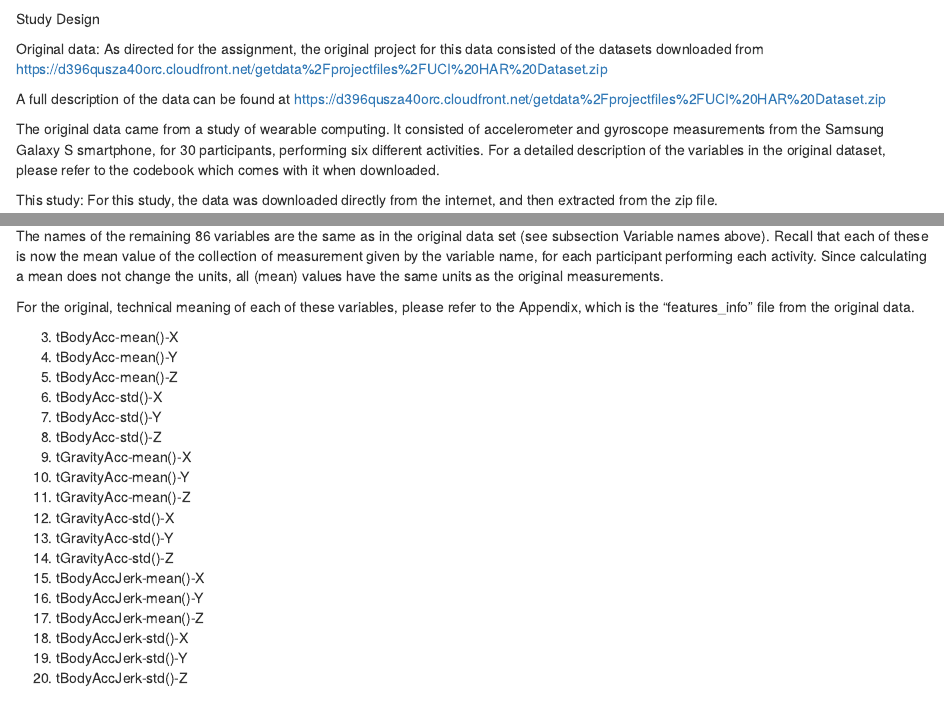
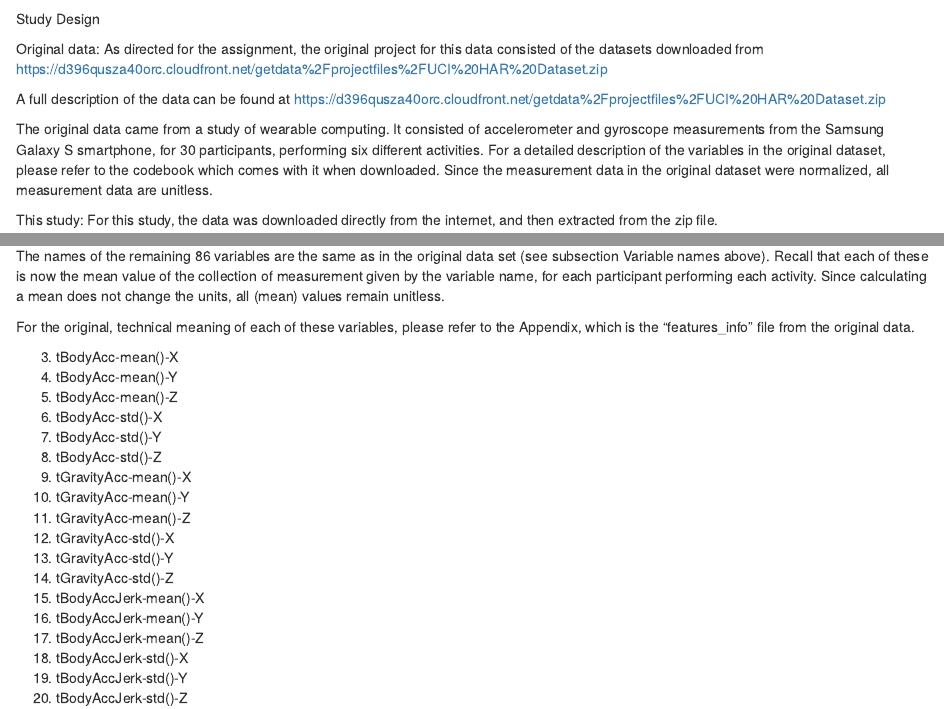
Before and after one commit to Ralph-H/Getting-Cleaning-Data-Project, an R Markdown document (Codebook.Rmd): the page in a window 1100 px wide, from its top, and a second part further down, joined at a grey line. Rendered offline with R 4.5, knitr and Pandoc, with nearby package versions.

Commit message:
updated Codebook.Rmd

```diff
--- a/Codebook.Rmd
+++ b/Codebook.Rmd
@@ -8,7 +8,7 @@ Original data: As directed for the assignment, the original project for this dat
 
 A full description of the data can be found at https://d396qusza40orc.cloudfront.net/getdata%2Fprojectfiles%2FUCI%20HAR%20Dataset.zip
 
-The original data came from a study of wearable computing.  It consisted of accelerometer and gyroscope measurements from the Samsung Galaxy S smartphone, for 30 participants, performing six different activities.  For a detailed description of the variables in the original dataset, please refer to the codebook which comes with it when downloaded.
+The original data came from a study of wearable computing.  It consisted of accelerometer and gyroscope measurements from the Samsung Galaxy S smartphone, for 30 participants, performing six different activities.  For a detailed description of the variables in the original dataset, please refer to the codebook which comes with it when downloaded. Since the measurement data in the original dataset were normalized, all measurement data are unitless.
 
 This study: For this study, the data was downloaded directly from the internet, and then extracted from the zip file.
 
@@ -48,7 +48,7 @@ Variable names and units:
 1.	subjectID - unique numerical identifier for each of the 30 participants in the study.  The values range from 1 - 30.
 2.	activity - the name of each of the six activities (WALKING, WALKING_UPSTAIRS, SITTING, STANDING, and LAYING).
 
-The names of the remaining 86 variables are the same as in the original data set (see subsection Variable names above).  Recall that each of these is now the mean value of the collection of measurement given by the variable name, for each participant performing each activity.  Since calculating a mean does not change the units, all (mean) values have the same units as the original measurements.
+The names of the remaining 86 variables are the same as in the original data set (see subsection Variable names above).  Recall that each of these is now the mean value of the collection of measurement given by the variable name, for each participant performing each activity.  Since calculating a mean does not change the units, all (mean) values remain unitless.
 
 For the original, technical meaning of each of these variables, please refer to the Appendix, which is the "features_info" file from the original data.
 
```
